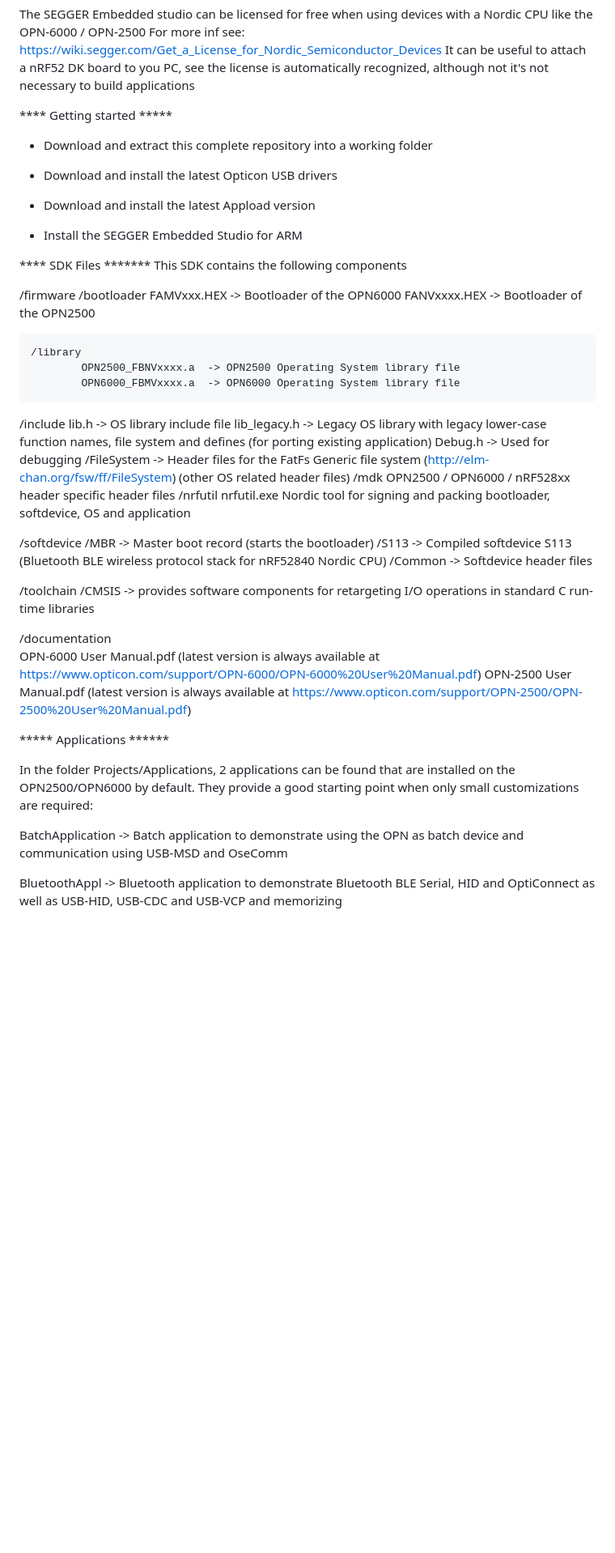
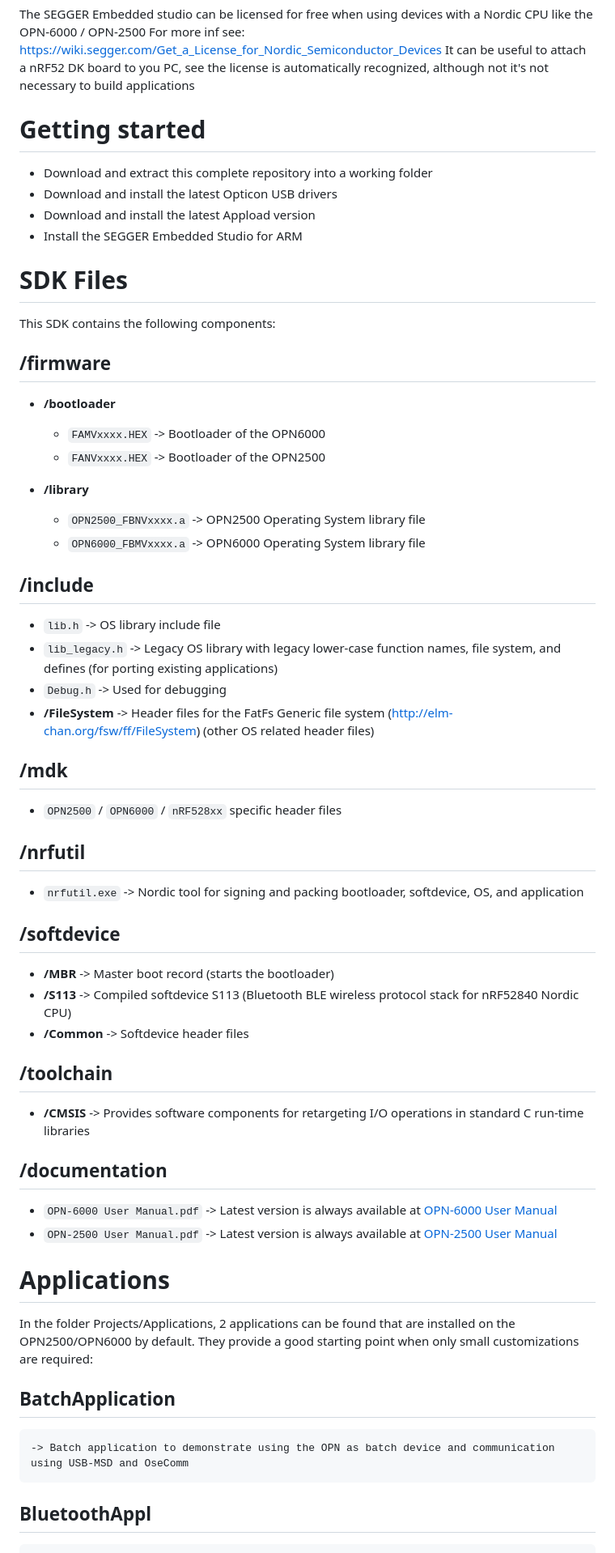
Before and after one commit to OpticonOSEDevelopment/opn2500_opn6000_sdk, a Markdown page: README.md, the part around one of its changes. Shown at 81% size. Drawn GitHub-style; blank space fills up the shorter version.

Commit message:
Updated styling of readme.md

```diff
--- a/README.md
+++ b/README.md
@@ -13,58 +13,65 @@ The SEGGER Embedded studio can be licensed for free when using devices with a No
 For more inf see: https://wiki.segger.com/Get_a_License_for_Nordic_Semiconductor_Devices
 It can be useful to attach a nRF52 DK board to you PC, see the license is automatically recognized, although not it's not necessary to build applications
 
-**** Getting started *****
+# Getting started
 
 - Download and extract this complete repository into a working folder
-
 - Download and install the latest Opticon USB drivers
-
 - Download and install the latest Appload version
-
 - Install the SEGGER Embedded Studio for ARM
 
-**** SDK Files *******
-This SDK contains the following components
+# SDK Files
 
-/firmware
-    /bootloader
-            FAMVxxx.HEX     -> Bootloader of the OPN6000
-            FANVxxxx.HEX    -> Bootloader of the OPN2500
+This SDK contains the following components:
 
-    /library
-            OPN2500_FBNVxxxx.a  -> OPN2500 Operating System library file
-            OPN6000_FBMVxxxx.a  -> OPN6000 Operating System library file
+## /firmware
 
-/include
-            lib.h               -> OS library include file
-            lib_legacy.h        -> Legacy OS library with legacy lower-case function names, file system and defines (for porting existing application)
-            Debug.h             -> Used for debugging
-            /FileSystem         -> Header files for the FatFs Generic file system (http://elm-chan.org/fsw/ff/FileSystem)
-            (other OS related header files)
-/mdk
-            OPN2500 / OPN6000 / nRF528xx header specific header files
-/nrfutil
-            nrfutil.exe Nordic tool for signing and packing bootloader, softdevice, OS and application
+- **/bootloader**
+  - `FAMVxxxx.HEX` -> Bootloader of the OPN6000
+  - `FANVxxxx.HEX` -> Bootloader of the OPN2500
 
-/softdevice
-            /MBR        -> Master boot record (starts the bootloader)
-            /S113       -> Compiled softdevice S113 (Bluetooth BLE wireless protocol stack for nRF52840 Nordic CPU)
-            /Common     -> Softdevice header files
+- **/library**
+  - `OPN2500_FBNVxxxx.a` -> OPN2500 Operating System library file
+  - `OPN6000_FBMVxxxx.a` -> OPN6000 Operating System library file
 
-/toolchain
-            /CMSIS      -> provides software components for retargeting I/O operations in standard C run-time libraries
+## /include
 
-/documentation
-            OPN-6000 User Manual.pdf    (latest version is always available at https://www.opticon.com/support/OPN-6000/OPN-6000%20User%20Manual.pdf)
-            OPN-2500 User Manual.pdf    (latest version is always available at https://www.opticon.com/support/OPN-2500/OPN-2500%20User%20Manual.pdf)
+- `lib.h` -> OS library include file
+- `lib_legacy.h` -> Legacy OS library with legacy lower-case function names, file system, and defines (for porting existing applications)
+- `Debug.h` -> Used for debugging
+- **/FileSystem** -> Header files for the FatFs Generic file system ([http://elm-chan.org/fsw/ff/FileSystem](http://elm-chan.org/fsw/ff/FileSystem)) (other OS related header files)
 
-***** Applications ******
+## /mdk
+
+- `OPN2500` / `OPN6000` / `nRF528xx` specific header files
+
+## /nrfutil
+
+- `nrfutil.exe` -> Nordic tool for signing and packing bootloader, softdevice, OS, and application
+
+## /softdevice
+
+- **/MBR** -> Master boot record (starts the bootloader)
+- **/S113** -> Compiled softdevice S113 (Bluetooth BLE wireless protocol stack for nRF52840 Nordic CPU)
+- **/Common** -> Softdevice header files
+
+## /toolchain
+
+- **/CMSIS** -> Provides software components for retargeting I/O operations in standard C run-time libraries
+
+## /documentation
+
+- `OPN-6000 User Manual.pdf` -> Latest version is always available at [OPN-6000 User Manual](https://www.opticon.com/support/OPN-6000/OPN-6000%20User%20Manual.pdf)
+- `OPN-2500 User Manual.pdf` -> Latest version is always available at [OPN-2500 User Manual](https://www.opticon.com/support/OPN-2500/OPN-2500%20User%20Manual.pdf)
+
+
+# Applications
 
 In the folder Projects/Applications, 2 applications can be found that are installed on the OPN2500/OPN6000 by default. They provide a good starting point when only small customizations are required:
 
-BatchApplication
+## BatchApplication
     -> Batch application to demonstrate using the OPN as batch device and communication using USB-MSD and OseComm
 
-BluetoothAppl
+## BluetoothAppl
     -> Bluetooth application to demonstrate Bluetooth BLE Serial, HID and OptiConnect as well as USB-HID, USB-CDC and USB-VCP and memorizing
 
```
Also changed, not shown: other parts of README.md (+13 -13 lines).
